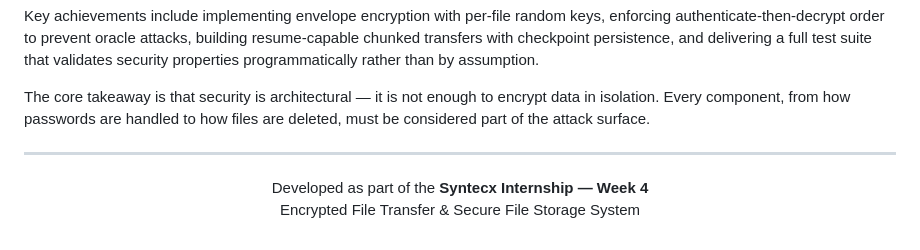
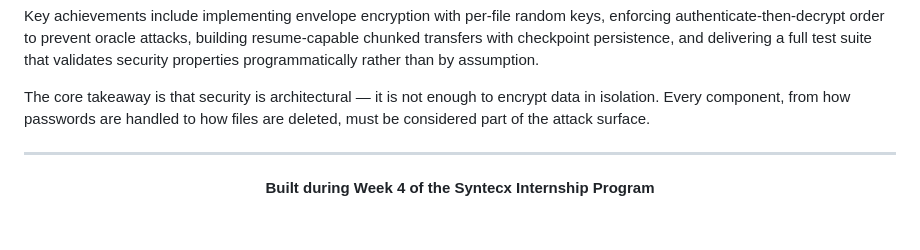
Before and after one commit to cipher-saif/SecureVault-Encrypted-File-Storage, a Markdown page: README.md, the part around the change. GitHub-like rendering.

```diff
--- a/README.md
+++ b/README.md
@@ -300,7 +300,6 @@ The core takeaway is that security is architectural — it is not enough to encr
 
 <div align="center">
 
-Developed as part of the **Syntecx Internship — Week 4**<br>
-Encrypted File Transfer & Secure File Storage System
+**Built during Week 4 of the Syntecx Internship Program**<br>
 
 </div>
```
